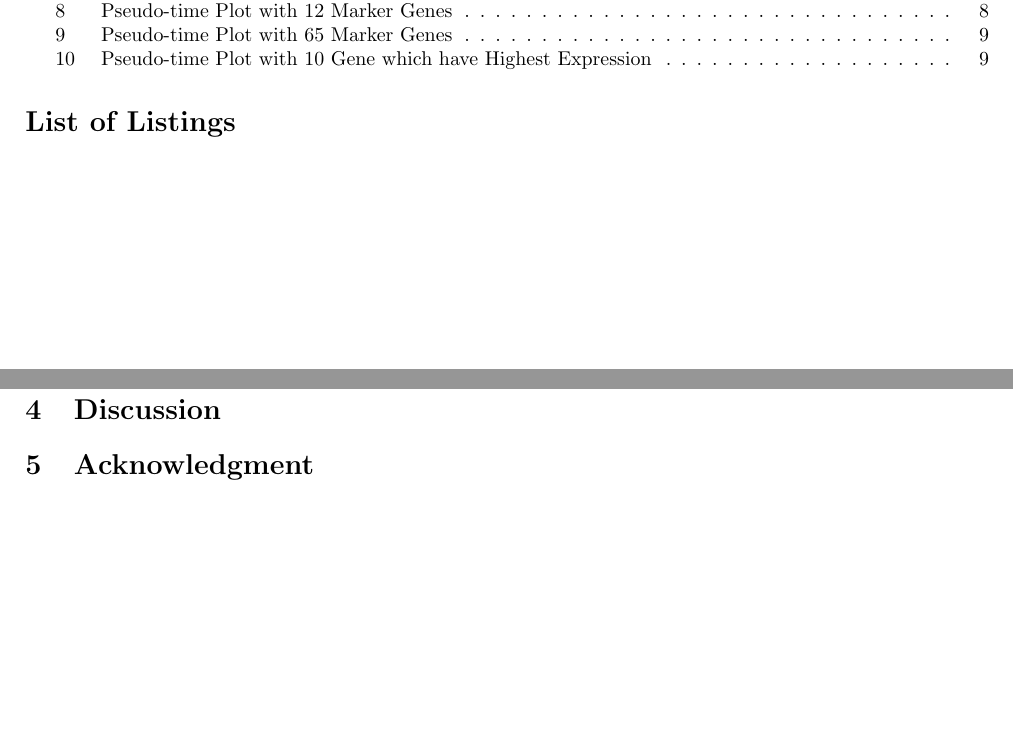
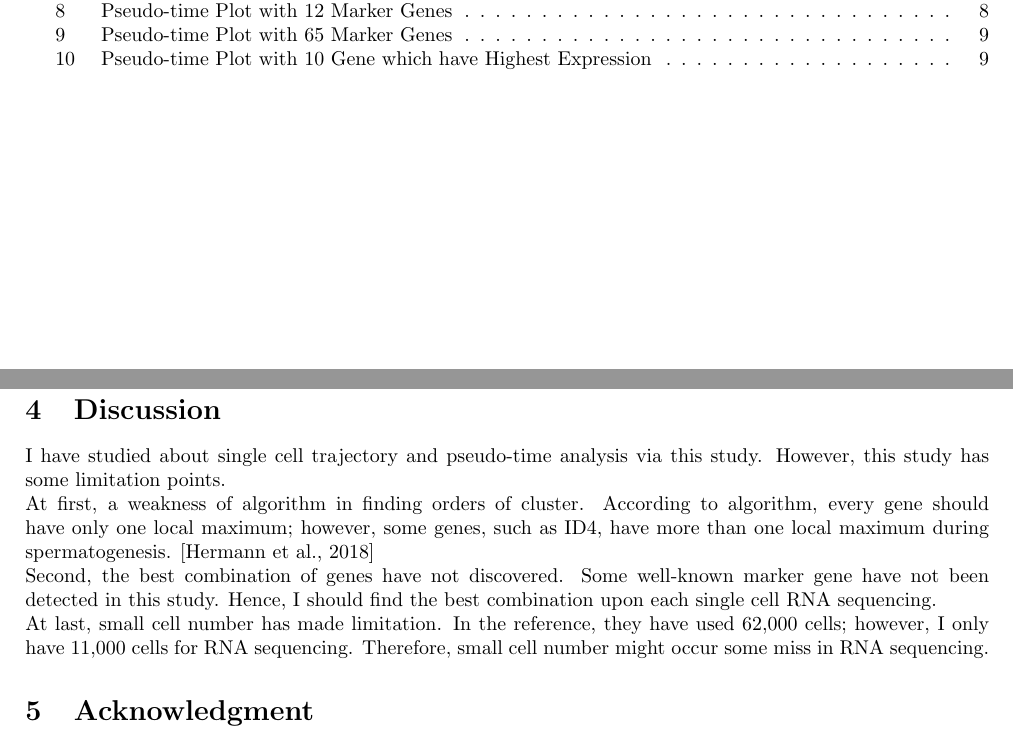
Before and after one commit to Fumire/IKJ_LabInternship, a LaTeX document (report/report.tex): two parts of pages 2 and 10 of 10, joined at a grey line, cut so that both start at the same text, the shorter picture padded with empty space. Compiled offline with pdfLaTeX.

Commit message:
finish report

```diff
--- a/report/report.tex
+++ b/report/report.tex
@@ -86,7 +86,6 @@
     \tableofcontents
     \listoftables
     \listoffigures
-    \listoflistings
     \newpage
 
     \section{Introduction}
@@ -373,6 +372,10 @@
                 \end{figure}
 
     \section{Discussion}
+        I have studied about single cell trajectory and pseudo-time analysis via this study. However, this study has some limitation points. \\
+        At first, a weakness of algorithm in finding orders of cluster. According to algorithm, every gene should have only one local maximum; however, some genes, such as ID4, have more than one local maximum during spermatogenesis. \cite{ref:sperm} \\
+        Second, the best combination of genes have not discovered. Some well-known marker gene have not been detected in this study. Hence, I should find the best combination upon each single cell RNA sequencing. \\
+        At last, small cell number has made limitation. In the reference, they have used 62,000 cells; however, I only have 11,000 cells for RNA sequencing. Therefore, small cell number might occur some miss in RNA sequencing.
 
     \section{Acknowledgment}
         This study has been supported by Inkyung Jung Lab (\url{https://junglab.wixsite.com/home}).
```
